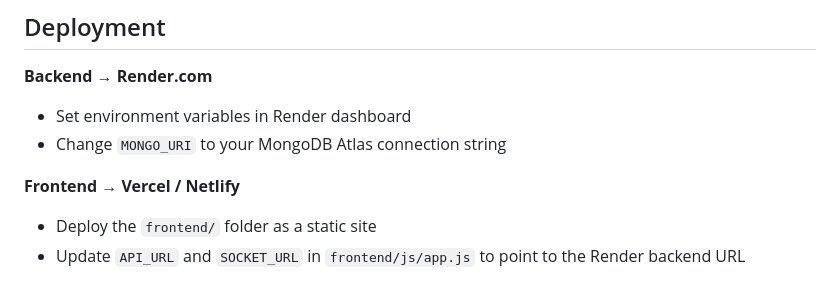
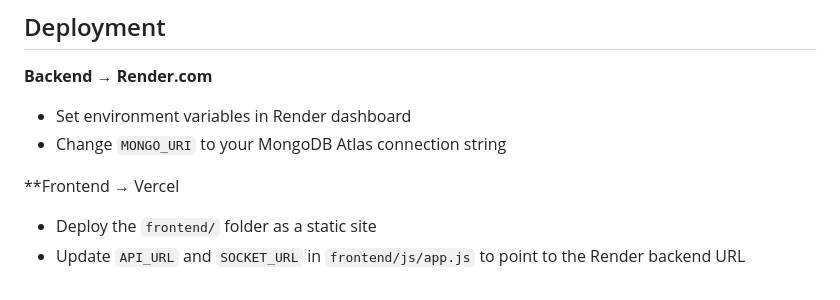
Before and after one commit to vanibhardwaj05/RideFlux, a Markdown page: README.md, the part around the change. Rendered like a GitHub page.

```diff
--- a/README.md
+++ b/README.md
@@ -189,6 +189,6 @@ JWT_SECRET=supersecretjwtkey123
 - Set environment variables in Render dashboard
 - Change `MONGO_URI` to your MongoDB Atlas connection string
 
-**Frontend → Vercel / Netlify**
+**Frontend → Vercel
 - Deploy the `frontend/` folder as a static site
 - Update `API_URL` and `SOCKET_URL` in `frontend/js/app.js` to point to the Render backend URL
```
